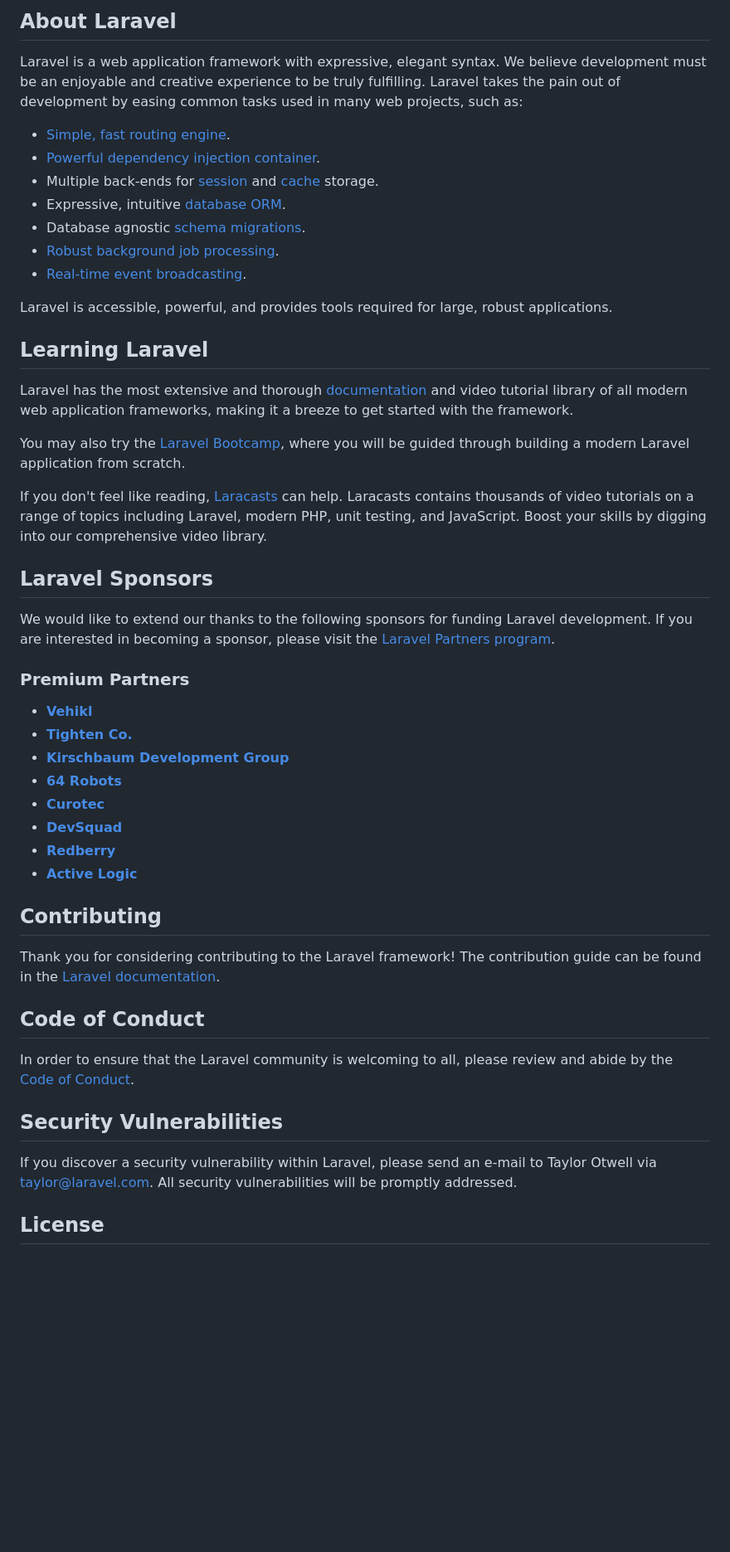
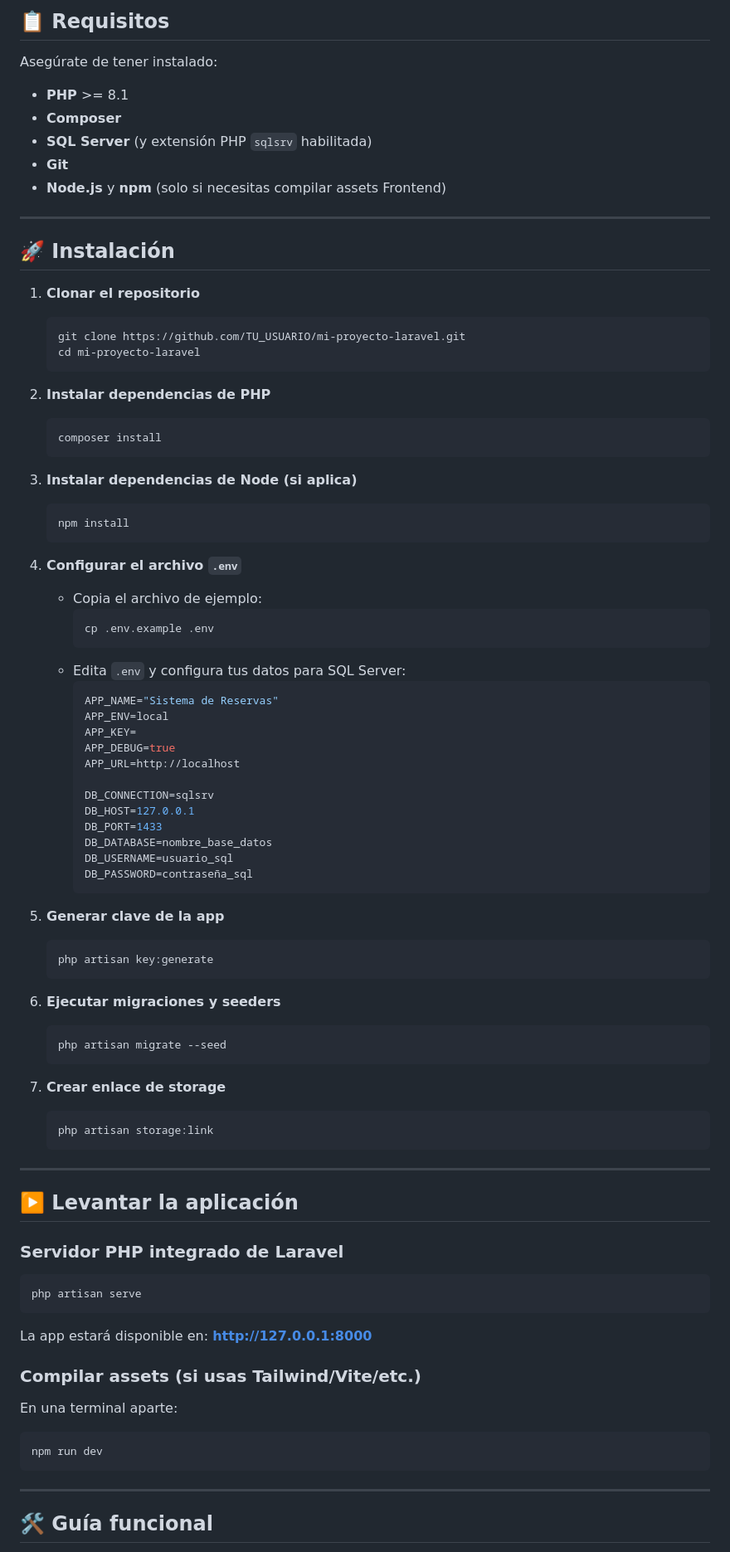
Before and after one commit to Kiri-03/Pry_AppReservaTickets, a Markdown page: README.md, the part around one of its changes. Shown at 83% size. Drawn GitHub-style; blank space fills up the shorter version.

````diff
--- a/README.md
+++ b/README.md
@@ -9,52 +4,87 @@
 
-## About Laravel
+## 📋 Requisitos
 
-Laravel is a web application framework with expressive, elegant syntax. We believe development must be an enjoyable and creative experience to be truly fulfilling. Laravel takes the pain out of development by easing common tasks used in many web projects, such as:
+Asegúrate de tener instalado:
 
-- [Simple, fast routing engine](https://laravel.com/docs/routing).
-- [Powerful dependency injection container](https://laravel.com/docs/container).
-- Multiple back-ends for [session](https://laravel.com/docs/session) and [cache](https://laravel.com/docs/cache) storage.
-- Expressive, intuitive [database ORM](https://laravel.com/docs/eloquent).
-- Database agnostic [schema migrations](https://laravel.com/docs/migrations).
-- [Robust background job processing](https://laravel.com/docs/queues).
-- [Real-time event broadcasting](https://laravel.com/docs/broadcasting).
+- **PHP** >= 8.1
+- **Composer**
+- **SQL Server** (y extensión PHP `sqlsrv` habilitada)
+- **Git**
+- **Node.js** y **npm** (solo si necesitas compilar assets Frontend)
 
-Laravel is accessible, powerful, and provides tools required for large, robust applications.
+---
 
-## Learning Laravel
+## 🚀 Instalación
 
-Laravel has the most extensive and thorough [documentation](https://laravel.com/docs) and video tutorial library of all modern web application frameworks, making it a breeze to get started with the framework.
+1. **Clonar el repositorio**
+   ```bash
+   git clone https://github.com/TU_USUARIO/mi-proyecto-laravel.git
+   cd mi-proyecto-laravel
+   ```
 
-You may also try the [Laravel Bootcamp](https://bootcamp.laravel.com), where you will be guided through building a modern Laravel application from scratch.
+2. **Instalar dependencias de PHP**
+   ```bash
+   composer install
+   ```
 
-If you don't feel like reading, [Laracasts](https://laracasts.com) can help. Laracasts contains thousands of video tutorials on a range of topics including Laravel, modern PHP, unit testing, and JavaScript. Boost your skills by digging into our comprehensive video library.
+3. **Instalar dependencias de Node (si aplica)**
+   ```bash
+   npm install
+   ```
 
-## Laravel Sponsors
+4. **Configurar el archivo `.env`**
+   - Copia el archivo de ejemplo:
+     ```bash
+     cp .env.example .env
+     ```
+   - Edita `.env` y configura tus datos para SQL Server:
+     ```env
+     APP_NAME="Sistema de Reservas"
+     APP_ENV=local
+     APP_KEY=
+     APP_DEBUG=true
+     APP_URL=http://localhost
 
-We would like to extend our thanks to the following sponsors for funding Laravel development. If you are interested in becoming a sponsor, please visit the [Laravel Partners program](https://partners.laravel.com).
+     DB_CONNECTION=sqlsrv
+     DB_HOST=127.0.0.1
+     DB_PORT=1433
+     DB_DATABASE=nombre_base_datos
+     DB_USERNAME=usuario_sql
+     DB_PASSWORD=contraseña_sql
+     ```
 
-### Premium Partners
+5. **Generar clave de la app**
+   ```bash
+   php artisan key:generate
+   ```
 
-- **[Vehikl](https://vehikl.com)**
-- **[Tighten Co.](https://tighten.co)**
-- **[Kirschbaum Development Group](https://kirschbaumdevelopment.com)**
-- **[64 Robots](https://64robots.com)**
-- **[Curotec](https://www.curotec.com/services/technologies/laravel)**
-- **[DevSquad](https://devsquad.com/hire-laravel-developers)**
-- **[Redberry](https://redberry.international/laravel-development)**
-- **[Active Logic](https://activelogic.com)**
+6. **Ejecutar migraciones y seeders**
+   ```bash
+   php artisan migrate --seed
+   ```
 
-## Contributing
+7. **Crear enlace de storage**
+   ```bash
+   php artisan storage:link
+   ```
 
-Thank you for considering contributing to the Laravel framework! The contribution guide can be found in the [Laravel documentation](https://laravel.com/docs/contributions).
+---
 
-## Code of Conduct
+## ▶️ Levantar la aplicación
 
-In order to ensure that the Laravel community is welcoming to all, please review and abide by the [Code of Conduct](https://laravel.com/docs/contributions#code-of-conduct).
+### Servidor PHP integrado de Laravel
+```bash
+php artisan serve
+```
+La app estará disponible en: **http://127.0.0.1:8000**
 
-## Security Vulnerabilities
+### Compilar assets (si usas Tailwind/Vite/etc.)
+En una terminal aparte:
+```bash
+npm run dev
+```
 
-If you discover a security vulnerability within Laravel, please send an e-mail to Taylor Otwell via [taylor@laravel.com](mailto:taylor@laravel.com). All security vulnerabilities will be promptly addressed.
+---
 
-## License
+## 🛠 Guía funcional
 
````
Also changed, not shown: other parts of README.md (+59 -8 lines).
